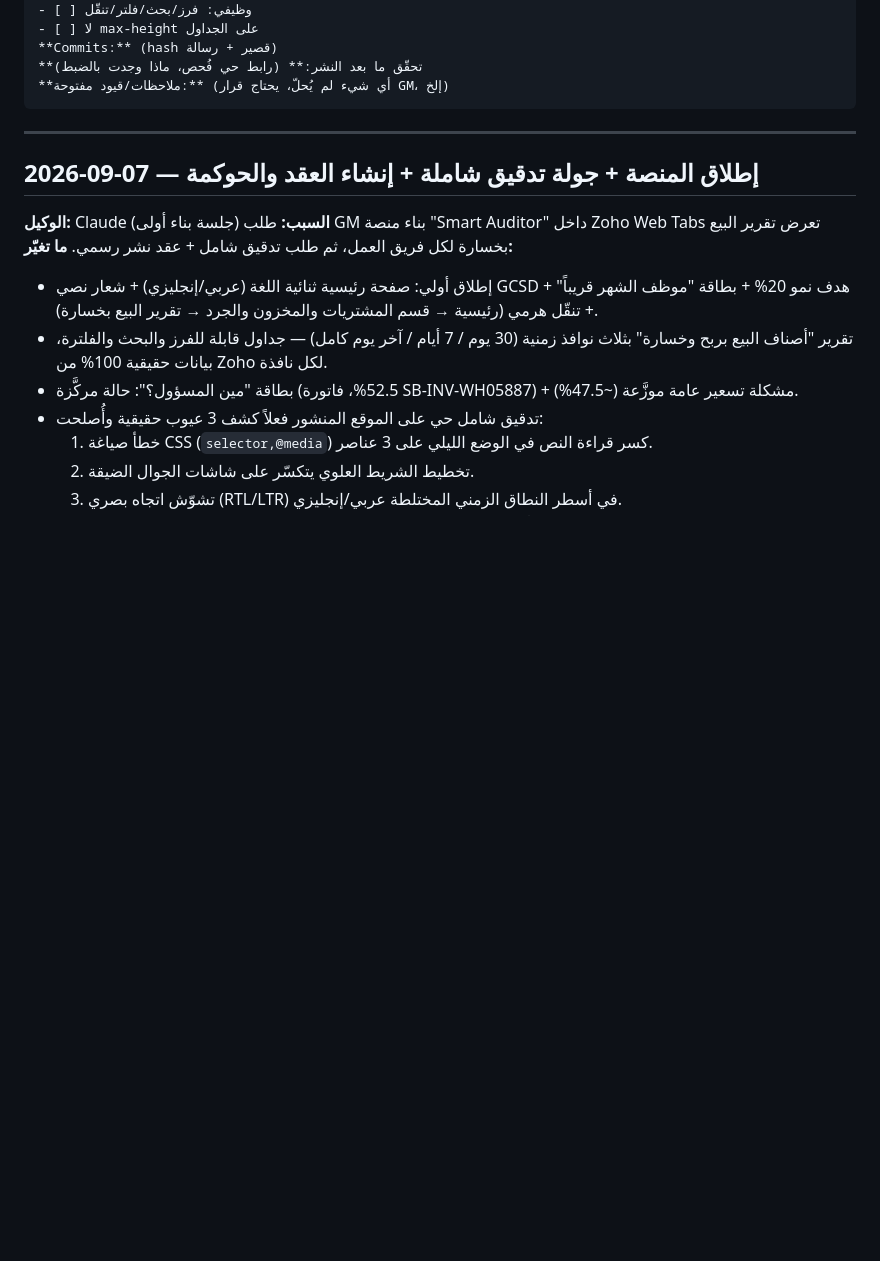
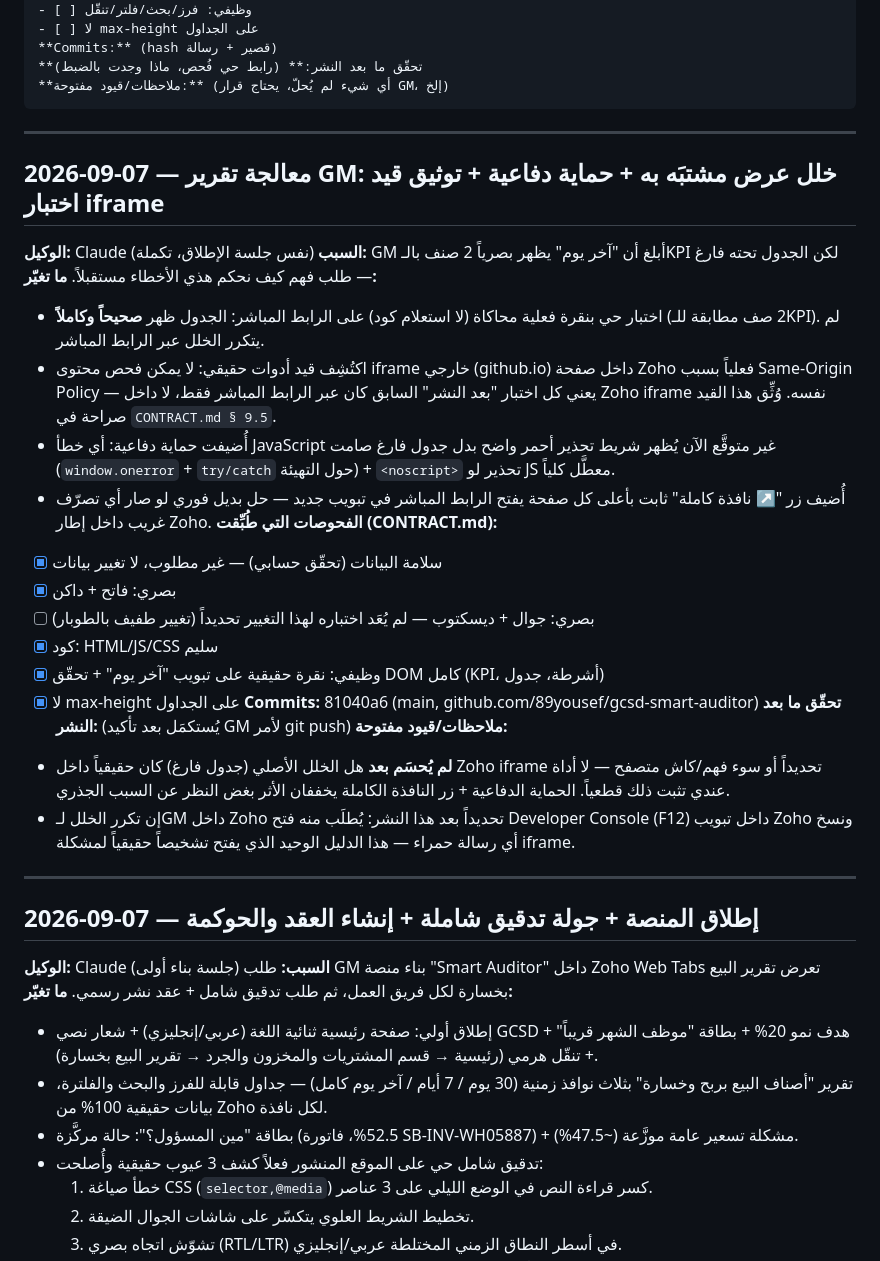
Before and after one commit to 89yousef/gcsd-smart-auditor, a Markdown page: DEPLOY_LOG.md, the part around the change. GitHub-like rendering; blank space fills up the shorter version.

Commit message:
DEPLOY_LOG: record today's debugging session for the reported empty-table observation

````diff
--- a/DEPLOY_LOG.md
+++ b/DEPLOY_LOG.md
@@ -21,6 +21,29 @@
 **تحقّق ما بعد النشر:** (رابط حي فُحص، ماذا وجدت بالضبط)
 **ملاحظات/قيود مفتوحة:** (أي شيء لم يُحلّ، يحتاج قرار GM، إلخ)
 ```
+
+---
+
+## 2026-09-07 — معالجة تقرير GM: خلل عرض مشتبَه به + حماية دفاعية + توثيق قيد اختبار iframe
+**الوكيل:** Claude (نفس جلسة الإطلاق، تكملة)
+**السبب:** GM أبلغ أن "آخر يوم" يظهر بصرياً 2 صنف بالـKPI لكن الجدول تحته فارغ — طلب فهم كيف نحكم هذي الأخطاء مستقبلاً.
+**ما تغيّر:**
+- اختبار حي بنقرة فعلية محاكاة (لا استعلام كود) على الرابط المباشر: الجدول ظهر **صحيحاً وكاملاً** (2 صف مطابقة للـKPI). لم يتكرر الخلل عبر الرابط المباشر.
+- اكتُشِف قيد أدوات حقيقي: لا يمكن فحص محتوى iframe خارجي (github.io) داخل صفحة Zoho فعلياً بسبب Same-Origin Policy — يعني كل اختبار "بعد النشر" السابق كان عبر الرابط المباشر فقط، لا داخل Zoho iframe نفسه. وُثِّق هذا القيد صراحة في `CONTRACT.md § 9.5`.
+- أُضيفت حماية دفاعية: أي خطأ JavaScript غير متوقَّع الآن يُظهر شريط تحذير أحمر واضح بدل جدول فارغ صامت (`window.onerror` + `try/catch` حول التهيئة) + `<noscript>` تحذير لو JS معطَّل كلياً.
+- أُضيف زر "↗ نافذة كاملة" ثابت بأعلى كل صفحة يفتح الرابط المباشر في تبويب جديد — حل بديل فوري لو صار أي تصرّف غريب داخل إطار Zoho.
+**الفحوصات التي طُبِّقت (CONTRACT.md):**
+- [x] سلامة البيانات (تحقّق حسابي) — غير مطلوب، لا تغيير بيانات
+- [x] بصري: فاتح + داكن
+- [ ] بصري: جوال + ديسكتوب — لم يُعَد اختباره لهذا التغيير تحديداً (تغيير طفيف بالطوبار)
+- [x] كود: HTML/JS/CSS سليم
+- [x] وظيفي: نقرة حقيقية على تبويب "آخر يوم" + تحقّق DOM كامل (KPI، أشرطة، جدول)
+- [x] لا max-height على الجداول
+**Commits:** 81040a6 (main, github.com/89yousef/gcsd-smart-auditor)
+**تحقّق ما بعد النشر:** (يُستكمَل بعد تأكيد GM لأمر git push)
+**ملاحظات/قيود مفتوحة:**
+- **لم يُحسَم بعد** هل الخلل الأصلي (جدول فارغ) كان حقيقياً داخل Zoho iframe تحديداً أو سوء فهم/كاش متصفح — لا أداة عندي تثبت ذلك قطعياً. الحماية الدفاعية + زر النافذة الكاملة يخففان الأثر بغض النظر عن السبب الجذري.
+- إن تكرر الخلل لـGM داخل Zoho تحديداً بعد هذا النشر: يُطلَب منه فتح Developer Console (F12) داخل تبويب Zoho ونسخ أي رسالة حمراء — هذا الدليل الوحيد الذي يفتح تشخيصاً حقيقياً لمشكلة iframe.
 
 ---
 
````
